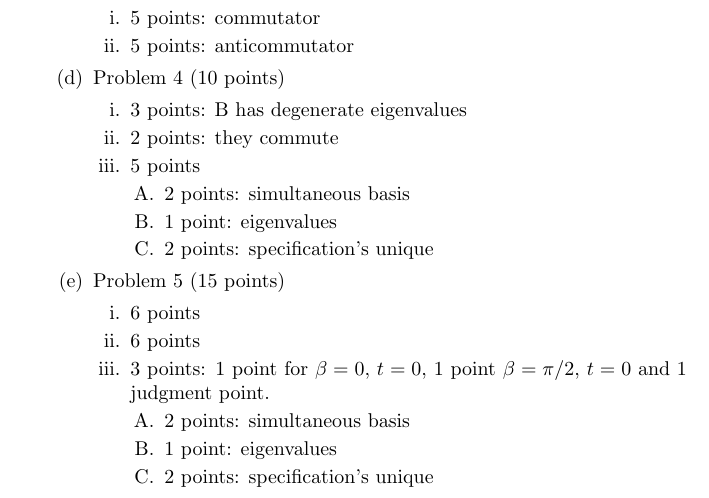
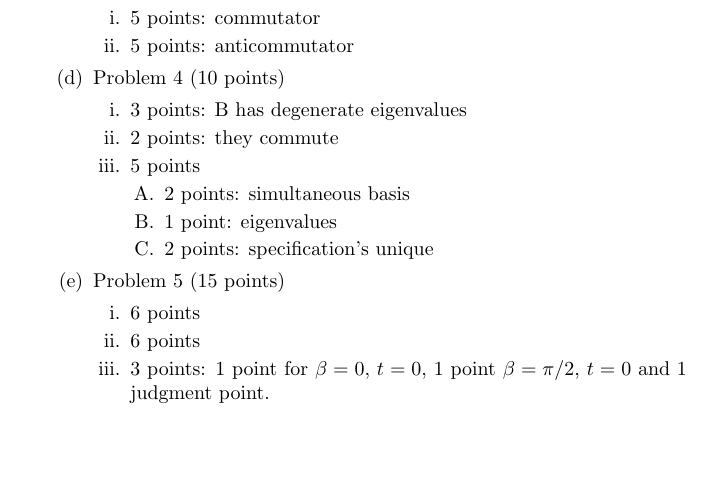
Before and after one commit to fuzzybear3965/TA, a LaTeX document (2017Winter/Rationale.tex): part of the page, cut so that both start at the same text, the shorter picture padded with empty space. Compiled offline with pdfLaTeX.

```diff
--- a/2017Winter/Rationale.tex
+++ b/2017Winter/Rationale.tex
@@ -48,11 +48,6 @@
                \item 6 points
                \item 3 points: 1 point for $ \beta = 0 $, $ t=0 $, 1 point $ \beta=
                   \pi/2 $, $ t=0 $ and 1 judgment point.
-                  \begin{enumerate}
-                     \item 2 points: simultaneous basis
-                     \item 1 point: eigenvalues
-                     \item 2 points: specification's unique
-                  \end{enumerate}
             \end{enumerate}
       \end{enumerate}
 \end{enumerate}
```
Also changed, not shown: 2017Winter/GradingProgress.md (+1 -2 lines).
